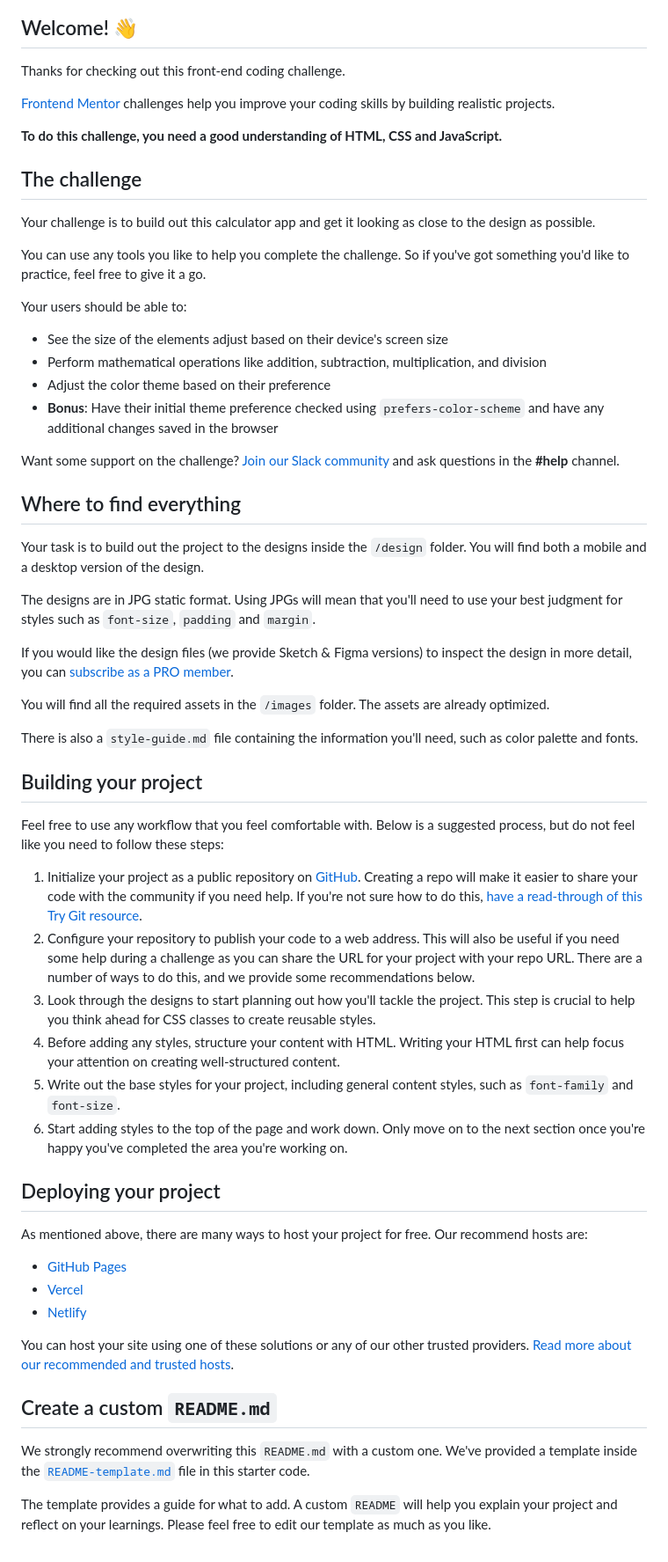
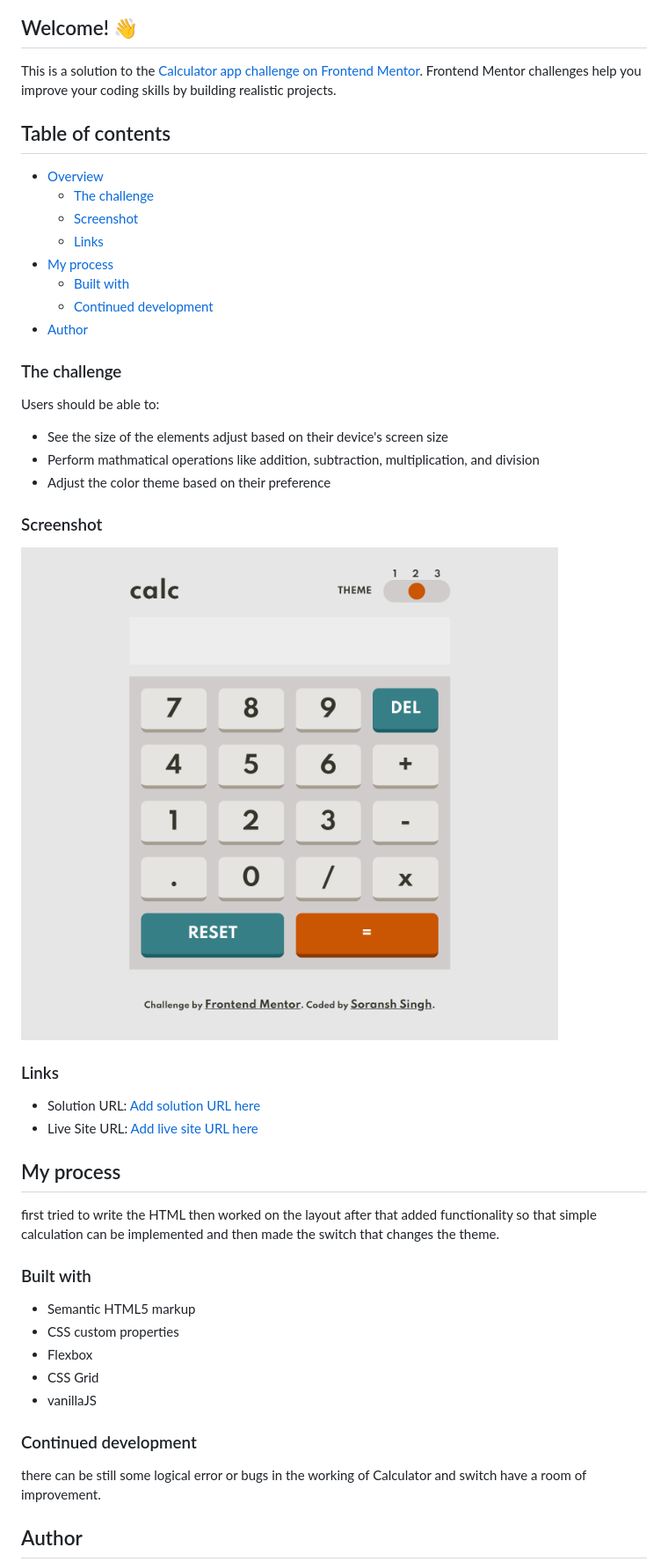
Before and after one commit to soransh-singh/calculatorApp-FrontendMentor, a Markdown page: README.md, the part around one of its changes. Shown at 88% size. GitHub-like rendering; pictures changed too: screenshot.png (added).

Commit message:
update challenge completed

```diff
--- a/README.md
+++ b/README.md
@@ -4,63 +4,49 @@
 
 ## Welcome! 👋
 
-Thanks for checking out this front-end coding challenge.
+This is a solution to the [Calculator app challenge on Frontend Mentor](https://www.frontendmentor.io/challenges/calculator-app-9lteq5N29). Frontend Mentor challenges help you improve your coding skills by building realistic projects.
 
-[Frontend Mentor](https://www.frontendmentor.io) challenges help you improve your coding skills by building realistic projects.
+## Table of contents
+- [Overview](#overview)
+  - [The challenge](#the-challenge)
+  - [Screenshot](#screenshot)
+  - [Links](#links)
+- [My process](#my-process)
+  - [Built with](#built-with)
+  - [Continued development](#continued-development)
+- [Author](#author)
 
-**To do this challenge, you need a good understanding of HTML, CSS and JavaScript.**
-
-## The challenge
-
-Your challenge is to build out this calculator app and get it looking as close to the design as possible.
-
-You can use any tools you like to help you complete the challenge. So if you've got something you'd like to practice, feel free to give it a go.
-
-Your users should be able to:
+### The challenge
+Users should be able to:
 
 - See the size of the elements adjust based on their device's screen size
-- Perform mathematical operations like addition, subtraction, multiplication, and division
+- Perform mathmatical operations like addition, subtraction, multiplication, and division
 - Adjust the color theme based on their preference
-- **Bonus**: Have their initial theme preference checked using `prefers-color-scheme` and have any additional changes saved in the browser
 
-Want some support on the challenge? [Join our Slack community](https://www.frontendmentor.io/slack) and ask questions in the **#help** channel.
 
-## Where to find everything
+### Screenshot
 
-Your task is to build out the project to the designs inside the `/design` folder. You will find both a mobile and a desktop version of the design.
+![](./screenshot.png)
 
-The designs are in JPG static format. Using JPGs will mean that you'll need to use your best judgment for styles such as `font-size`, `padding` and `margin`.
+### Links
 
-If you would like the design files (we provide Sketch & Figma versions) to inspect the design in more detail, you can [subscribe as a PRO member](https://www.frontendmentor.io/pro).
+- Solution URL: [Add solution URL here](https://your-solution-url.com)
+- Live Site URL: [Add live site URL here](https://your-live-site-url.com)
 
-You will find all the required assets in the `/images` folder. The assets are already optimized.
+## My process
+first tried to write the HTML then worked on the layout after that added functionality so that simple calculation can be implemented and then made the switch that changes the theme.
 
-There is also a `style-guide.md` file containing the information you'll need, such as color palette and fonts.
+### Built with
 
-## Building your project
+- Semantic HTML5 markup
+- CSS custom properties
+- Flexbox
+- CSS Grid
+- vanillaJS
 
-Feel free to use any workflow that you feel comfortable with. Below is a suggested process, but do not feel like you need to follow these steps:
+### Continued development
 
-1. Initialize your project as a public repository on [GitHub](https://github.com/). Creating a repo will make it easier to share your code with the community if you need help. If you're not sure how to do this, [have a read-through of this Try Git resource](https://try.github.io/).
-2. Configure your repository to publish your code to a web address. This will also be useful if you need some help during a challenge as you can share the URL for your project with your repo URL. There are a number of ways to do this, and we provide some recommendations below.
-3. Look through the designs to start planning out how you'll tackle the project. This step is crucial to help you think ahead for CSS classes to create reusable styles.
-4. Before adding any styles, structure your content with HTML. Writing your HTML first can help focus your attention on creating well-structured content.
-5. Write out the base styles for your project, including general content styles, such as `font-family` and `font-size`.
-6. Start adding styles to the top of the page and work down. Only move on to the next section once you're happy you've completed the area you're working on.
+there can be still some logical error or bugs in the working of Calculator and switch have a room of improvement.
 
-## Deploying your project
+## Author
 
-As mentioned above, there are many ways to host your project for free. Our recommend hosts are:
-
-- [GitHub Pages](https://pages.github.com/)
-- [Vercel](https://vercel.com/)
-- [Netlify](https://www.netlify.com/)
-
-You can host your site using one of these solutions or any of our other trusted providers. [Read more about our recommended and trusted hosts](https://medium.com/frontend-mentor/frontend-mentor-trusted-hosting-providers-bf000dfebe).
-
-## Create a custom `README.md`
-
-We strongly recommend overwriting this `README.md` with a custom one. We've provided a template inside the [`README-template.md`](./README-template.md) file in this starter code.
-
-The template provides a guide for what to add. A custom `README` will help you explain your project and reflect on your learnings. Please feel free to edit our template as much as you like.
-
```
Also changed, not shown: other parts of README.md (+2 -28 lines), README-template.md (+1 -1 lines), 3 other files.
